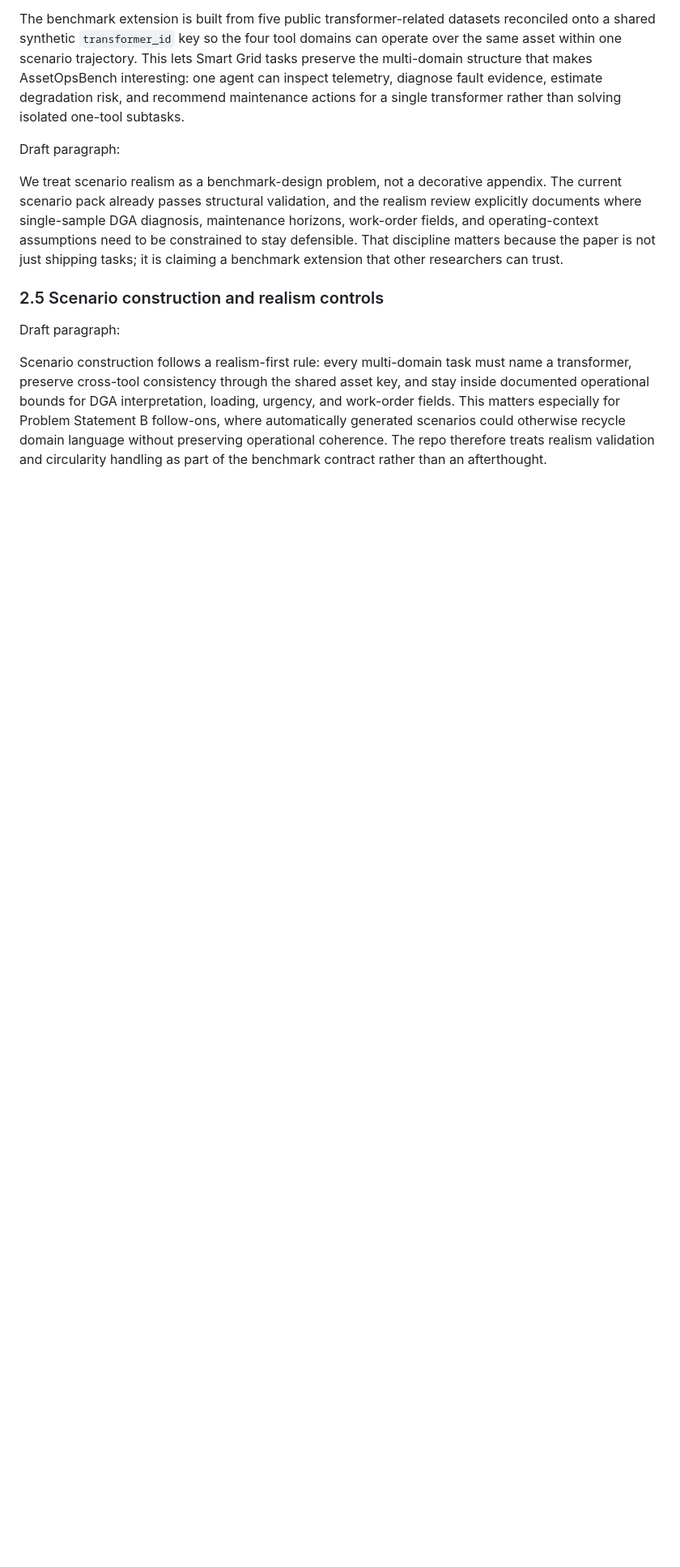
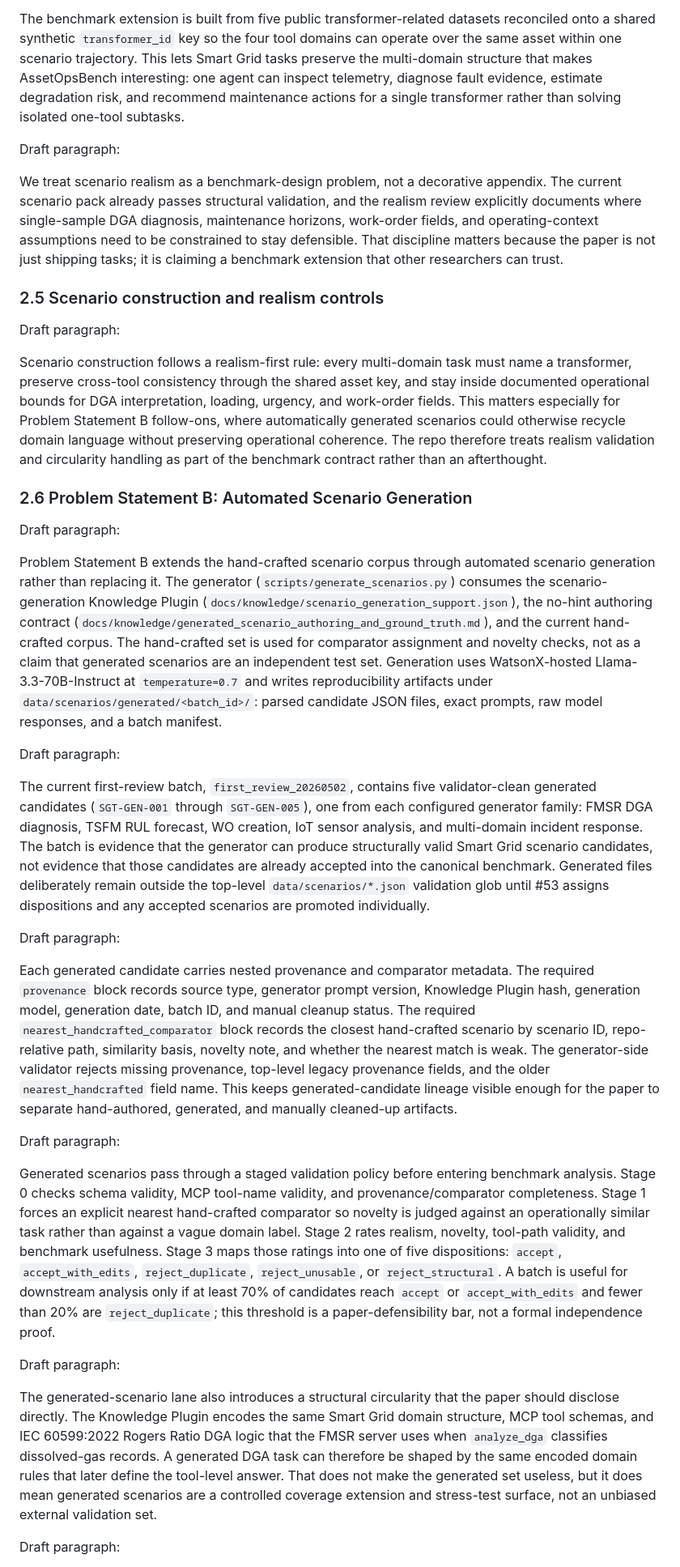
Before and after one commit to HPML6998-S26-Team13/hpml-assetopsbench-smart-grid-mcp, a Markdown page: docs/neurips_draft.md, the part around one of its changes. Shown at 81% size. GitHub-like rendering; blank space fills up the shorter version.

Commit message:
Add PS B paper methodology section (#54)
Port the Problem Statement B methodology and circularity framing from Tanisha’s stale branch onto current main without carrying the stale scenario/support-data branch history.

Updates the NeurIPS draft claim ledger for the merged PR #156 scenario expansion and PR #163 first generated batch, then adds the #54 subsection covering generation setup, generated-candidate provenance, validation disposition policy, and circularity caveats.

The section intentionally stops short of claiming a completed 30-scenario floor or final generated-scenario benchmark results because #53 validation and generated-vs-hand-crafted comparison remain pending.

```diff
--- a/docs/neurips_draft.md
+++ b/docs/neurips_draft.md
@@ -260,3 +260,74 @@ Statement B follow-ons, where automatically generated scenarios could otherwise
 recycle domain language without preserving operational coherence. The repo
 therefore treats realism validation and circularity handling as part of the
 benchmark contract rather than an afterthought.
+
+### 2.6 Problem Statement B: Automated Scenario Generation
+
+Draft paragraph:
+
+Problem Statement B extends the hand-crafted scenario corpus through automated
+scenario generation rather than replacing it. The generator
+(`scripts/generate_scenarios.py`) consumes the scenario-generation Knowledge
+Plugin (`docs/knowledge/scenario_generation_support.json`), the no-hint
+authoring contract
+(`docs/knowledge/generated_scenario_authoring_and_ground_truth.md`), and the
+current hand-crafted corpus. The hand-crafted set is used for comparator
+assignment and novelty checks, not as a claim that generated scenarios are an
+independent test set. Generation uses WatsonX-hosted Llama-3.3-70B-Instruct at
+`temperature=0.7` and writes reproducibility artifacts under
+`data/scenarios/generated/<batch_id>/`: parsed candidate JSON files, exact
+prompts, raw model responses, and a batch manifest.
+
+Draft paragraph:
+
+The current first-review batch, `first_review_20260502`, contains five
+validator-clean generated candidates (`SGT-GEN-001` through `SGT-GEN-005`),
+one from each configured generator family: FMSR DGA diagnosis, TSFM RUL
+forecast, WO creation, IoT sensor analysis, and multi-domain incident
+response. The batch is evidence that the generator can produce structurally
+valid Smart Grid scenario candidates, not evidence that those candidates are
+already accepted into the canonical benchmark. Generated files deliberately
+remain outside the top-level `data/scenarios/*.json` validation glob until #53
+assigns dispositions and any accepted scenarios are promoted individually.
+
+Draft paragraph:
+
+Each generated candidate carries nested provenance and comparator metadata.
+The required `provenance` block records source type, generator prompt version,
+Knowledge Plugin hash, generation model, generation date, batch ID, and manual
+cleanup status. The required `nearest_handcrafted_comparator` block records the
+closest hand-crafted scenario by scenario ID, repo-relative path, similarity
+basis, novelty note, and whether the nearest match is weak. The generator-side
+validator rejects missing provenance, top-level legacy provenance fields, and
+the older `nearest_handcrafted` field name. This keeps generated-candidate
+lineage visible enough for the paper to separate hand-authored, generated, and
+manually cleaned-up artifacts.
+
+Draft paragraph:
+
+Generated scenarios pass through a staged validation policy before entering
+benchmark analysis. Stage 0 checks schema validity, MCP tool-name validity, and
+provenance/comparator completeness. Stage 1 forces an explicit nearest
+hand-crafted comparator so novelty is judged against an operationally similar
+task rather than against a vague domain label. Stage 2 rates realism, novelty,
+tool-path validity, and benchmark usefulness. Stage 3 maps those ratings into
+one of five dispositions: `accept`, `accept_with_edits`, `reject_duplicate`,
+`reject_unusable`, or `reject_structural`. A batch is useful for downstream
+analysis only if at least 70% of candidates reach `accept` or
+`accept_with_edits` and fewer than 20% are `reject_duplicate`; this threshold is
+a paper-defensibility bar, not a formal independence proof.
+
+Draft paragraph:
+
+The generated-scenario lane also introduces a structural circularity that the
+paper should disclose directly. The Knowledge Plugin encodes the same Smart
+Grid domain structure, MCP tool schemas, and IEC 60599:2022 Rogers Ratio DGA
+logic that the FMSR server uses when `analyze_dga` classifies dissolved-gas
+records. A generated DGA task can therefore be shaped by the same encoded
+domain rules that later define the tool-level answer. That does not make the
+generated set useless, but it does mean generated scenarios are a controlled
+coverage extension and stress-test surface, not an unbiased external
+validation set.
+
+Draft paragraph:
+
```
Also changed, not shown: other parts of docs/neurips_draft.md (+20 -1 lines), CHANGELOG.md (+3 -0 lines).
